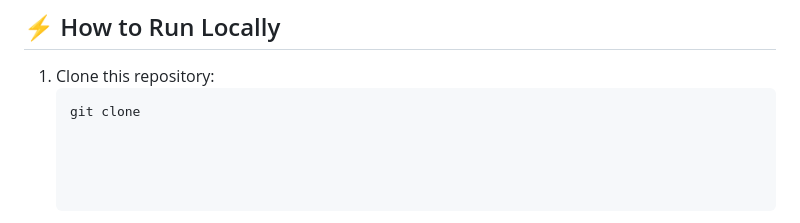
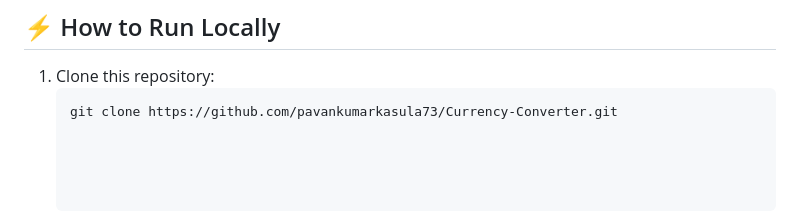
Before and after one commit to pavankumarkasula73/Currency-Converter, a Markdown page: README.md, the part around the change. GitHub-like rendering.

````diff
--- a/README.md
+++ b/README.md
@@ -55,7 +55,7 @@ A simple, stylish, and efficient **Currency Converter** application that allows
 
 1. Clone this repository:
    ```bash
-   git clone
+   git clone https://github.com/pavankumarkasula73/Currency-Converter.git
 
 
 
````
